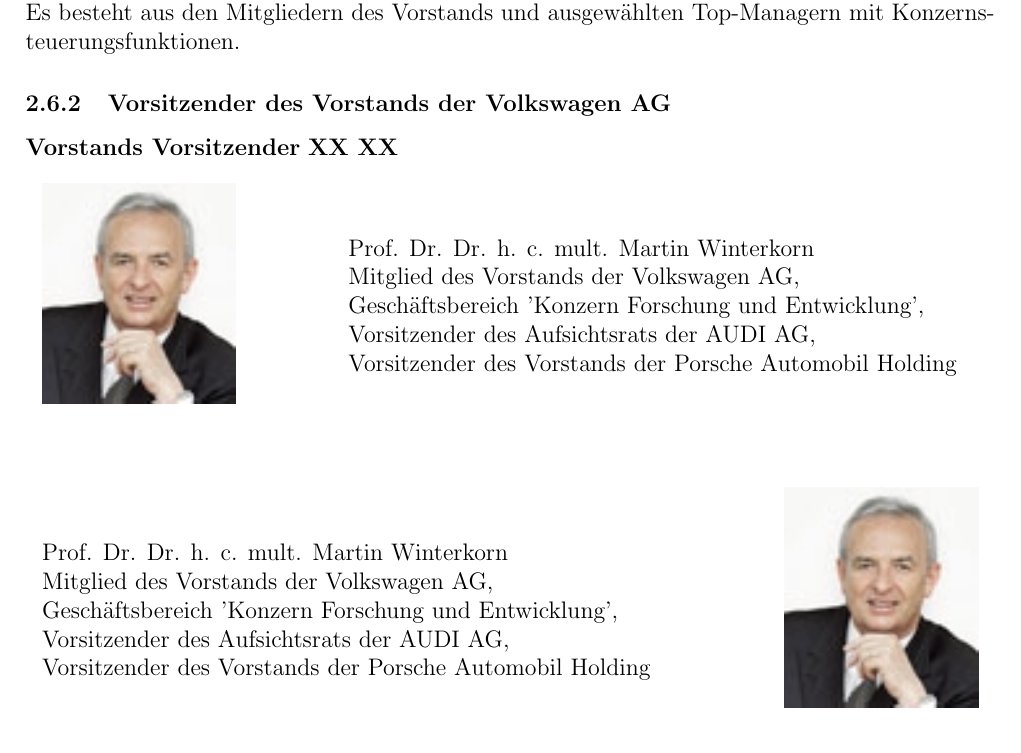
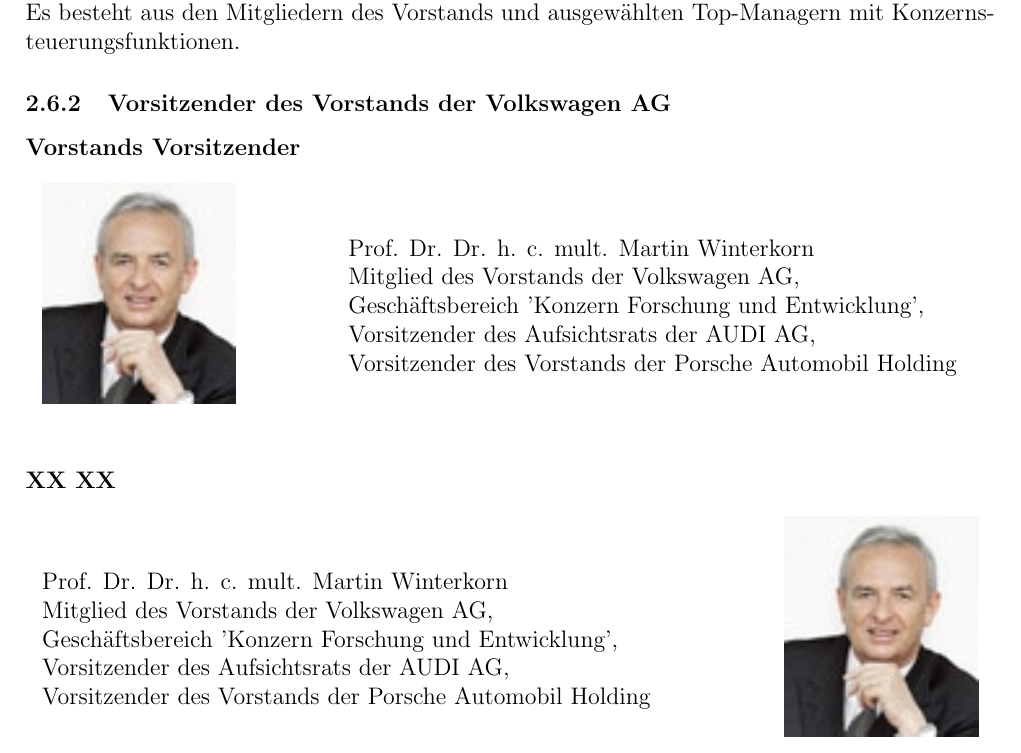
Before and after one commit to hsiegel-tgm/ERPEval, a LaTeX document (doc.tex): part of page 8 of 16, cut so that both start at the same text. The pictures show the PDF file doc.pdf that the author committed with the source.

Commit message:
fixed shit

```diff
--- a/doc.tex
+++ b/doc.tex
@@ -254,7 +254,7 @@
 		Vorsitzender des Aufsichtsrats der AUDI AG,\\
 		Vorsitzender des Vorstands der Porsche Automobil Holding
 	\end{minipage}
-\end{figure}
+\end{figure}\FloatBarrier\noindent
 \textbf{XX XX}
 \begin{figure}[here!]
 	\centering
```
Also changed, not shown: doc.pdf.
